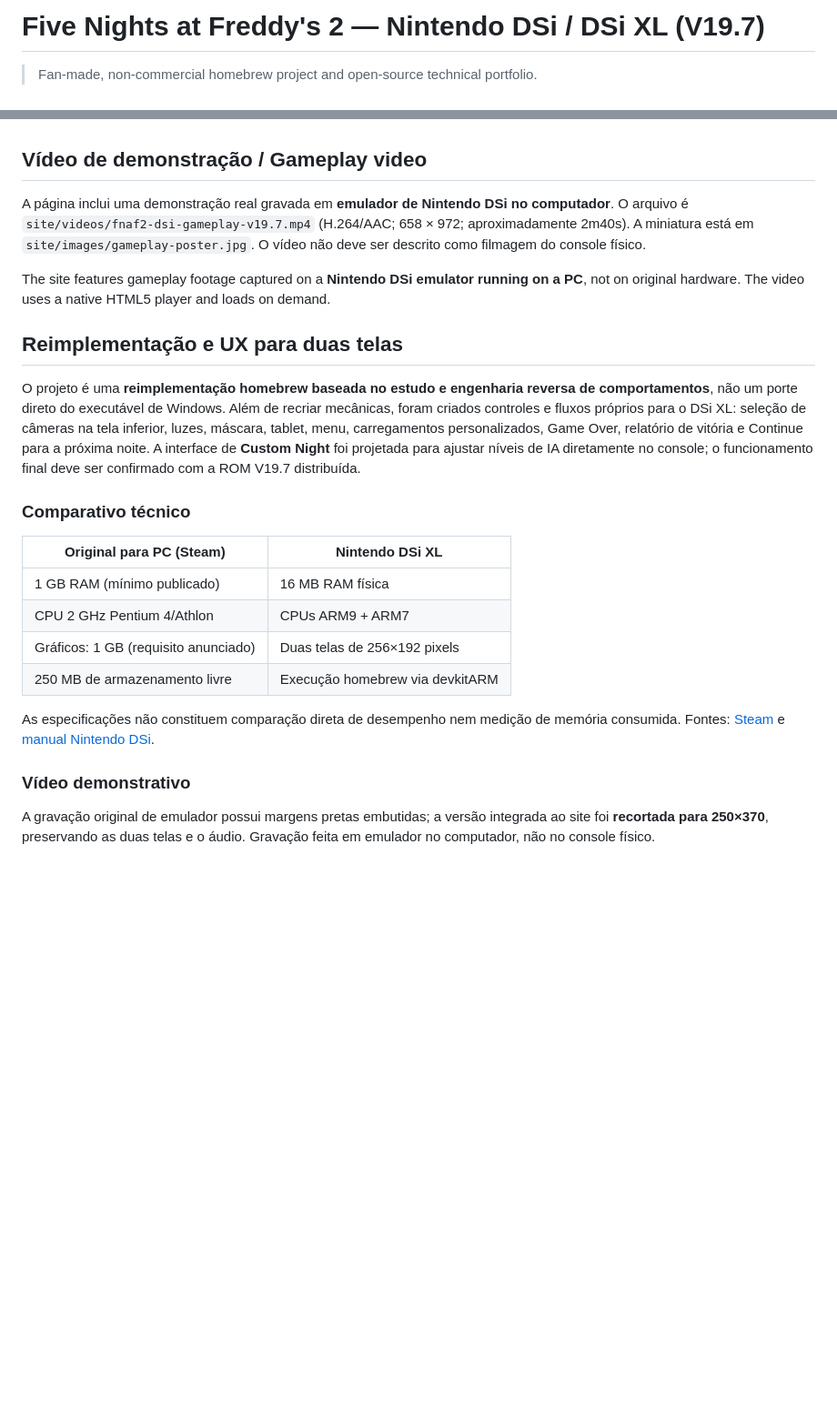
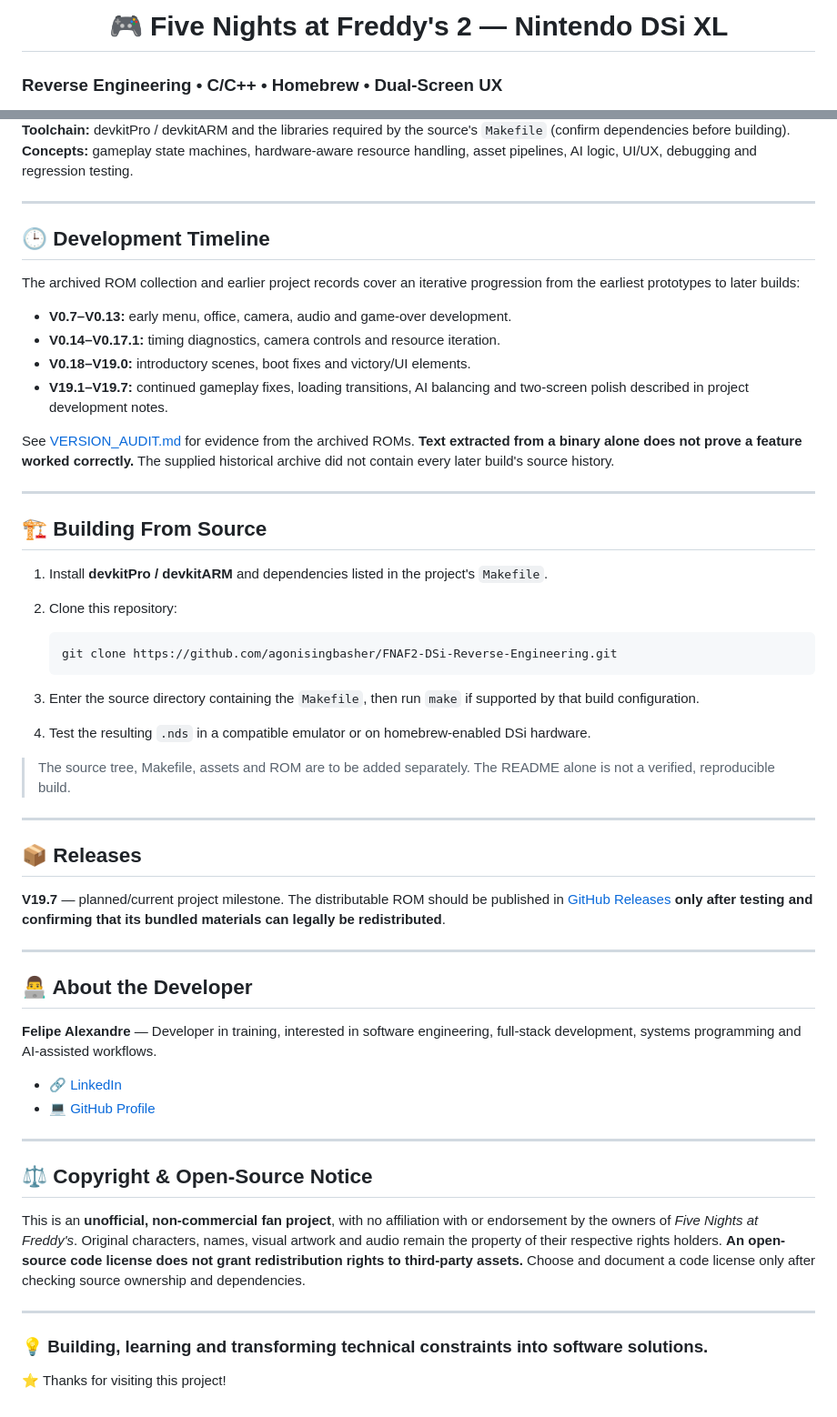
Before and after one commit to agonisingbasher/FNAF2-DSi-Reverse-Engineering, a Markdown page: README.MD, 2 parts joined by grey strips. Shown at 91% size. Rendered like a GitHub page; blank space fills up the shorter version.

````diff
--- a/README.MD
+++ b/README.MD
@@ -1,4 +1,4 @@
-# Five Nights at Freddy's 2 — Nintendo DSi / DSi XL (V19.7)
+# <center> 🎮 Five Nights at Freddy's 2 — Nintendo DSi XL</center>
 
-> Fan-made, non-commercial homebrew project and open-source technical portfolio.
+### Reverse Engineering • C/C++ • Homebrew • Dual-Screen UX
 
@@ -92,27 +85,59 @@ Unofficial fan-made work. The Five Nights at Freddy's franchise and associated a
 
+**Toolchain:** devkitPro / devkitARM and the libraries required by the source's `Makefile` (confirm dependencies before building).
+**Concepts:** gameplay state machines, hardware-aware resource handling, asset pipelines, AI logic, UI/UX, debugging and regression testing.
 
-## Vídeo de demonstração / Gameplay video
+---
 
-A página inclui uma demonstração real gravada em **emulador de Nintendo DSi no computador**. O arquivo é `site/videos/fnaf2-dsi-gameplay-v19.7.mp4` (H.264/AAC; 658 × 972; aproximadamente 2m40s). A miniatura está em `site/images/gameplay-poster.jpg`. O vídeo não deve ser descrito como filmagem do console físico.
+## 🕒 Development Timeline
 
-The site features gameplay footage captured on a **Nintendo DSi emulator running on a PC**, not on original hardware. The video uses a native HTML5 player and loads on demand.
+The archived ROM collection and earlier project records cover an iterative progression from the earliest prototypes to later builds:
 
+* **V0.7–V0.13:** early menu, office, camera, audio and game-over development.
+* **V0.14–V0.17.1:** timing diagnostics, camera controls and resource iteration.
+* **V0.18–V19.0:** introductory scenes, boot fixes and victory/UI elements.
+* **V19.1–V19.7:** continued gameplay fixes, loading transitions, AI balancing and two-screen polish described in project development notes.
 
-## Reimplementação e UX para duas telas
+See [VERSION_AUDIT.md](VERSION_AUDIT.md) for evidence from the archived ROMs. **Text extracted from a binary alone does not prove a feature worked correctly.** The supplied historical archive did not contain every later build's source history.
 
-O projeto é uma **reimplementação homebrew baseada no estudo e engenharia reversa de comportamentos**, não um porte direto do executável de Windows. Além de recriar mecânicas, foram criados controles e fluxos próprios para o DSi XL: seleção de câmeras na tela inferior, luzes, máscara, tablet, menu, carregamentos personalizados, Game Over, relatório de vitória e Continue para a próxima noite. A interface de **Custom Night** foi projetada para ajustar níveis de IA diretamente no console; o funcionamento final deve ser confirmado com a ROM V19.7 distribuída.
+---
 
-### Comparativo técnico
+## 🏗️ Building From Source
 
-| Original para PC (Steam) | Nintendo DSi XL |
-|---|---|
-| 1 GB RAM (mínimo publicado) | 16 MB RAM física |
-| CPU 2 GHz Pentium 4/Athlon | CPUs ARM9 + ARM7 |
-| Gráficos: 1 GB (requisito anunciado) | Duas telas de 256×192 pixels |
-| 250 MB de armazenamento livre | Execução homebrew via devkitARM |
+1. Install **devkitPro / devkitARM** and dependencies listed in the project's `Makefile`.
+2. Clone this repository:
 
-As especificações não constituem comparação direta de desempenho nem medição de memória consumida. Fontes: [Steam](https://store.steampowered.com/app/332800/Five_Nights_at_Freddys_2/) e [manual Nintendo DSi](https://assets.nintendo.eu/image/upload/v1635390257/NAL/Support/DSiOperationsManual.pdf).
+   ```bash
+   git clone https://github.com/agonisingbasher/FNAF2-DSi-Reverse-Engineering.git
+   ```
 
-### Vídeo demonstrativo
+3. Enter the source directory containing the `Makefile`, then run `make` if supported by that build configuration.
+4. Test the resulting `.nds` in a compatible emulator or on homebrew-enabled DSi hardware.
 
-A gravação original de emulador possui margens pretas embutidas; a versão integrada ao site foi **recortada para 250×370**, preservando as duas telas e o áudio. Gravação feita em emulador no computador, não no console físico.
+> The source tree, Makefile, assets and ROM are to be added separately. The README alone is not a verified, reproducible build.
+
+---
+
+## 📦 Releases
+
+**V19.7** — planned/current project milestone. The distributable ROM should be published in [GitHub Releases](https://github.com/agonisingbasher/FNAF2-DSi-Reverse-Engineering/releases) **only after testing and confirming that its bundled materials can legally be redistributed**.
+
+---
+
+## 👨‍💻 About the Developer
+
+**Felipe Alexandre** — Developer in training, interested in software engineering, full-stack development, systems programming and AI-assisted workflows.
+
+* 🔗 [LinkedIn](https://www.linkedin.com/in/felipe-alexandre-7763b41a6/)
+* 💻 [GitHub Profile](https://github.com/agonisingbasher)
+
+---
+
+## ⚖️ Copyright & Open-Source Notice
+
+This is an **unofficial, non-commercial fan project**, with no affiliation with or endorsement by the owners of *Five Nights at Freddy's*. Original characters, names, visual artwork and audio remain the property of their respective rights holders. **An open-source code license does not grant redistribution rights to third-party assets.** Choose and document a code license only after checking source ownership and dependencies.
+
+---
+
+### 💡 Building, learning and transforming technical constraints into software solutions.
+
+⭐ Thanks for visiting this project!
````
Also changed, not shown: other parts of README.MD (+53 -60 lines).
